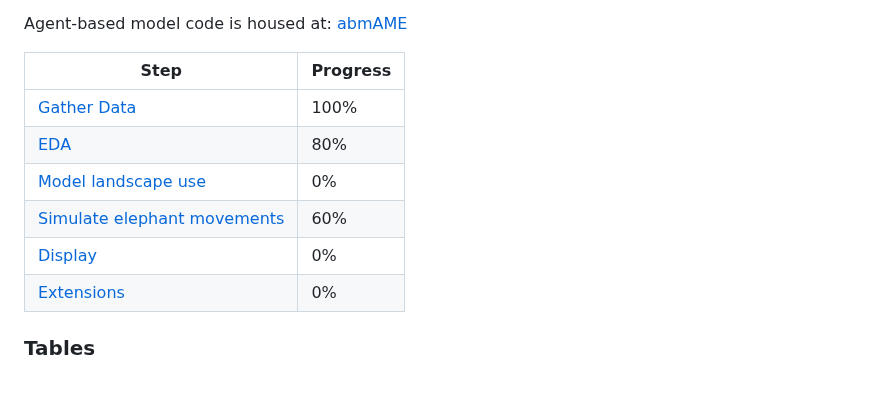
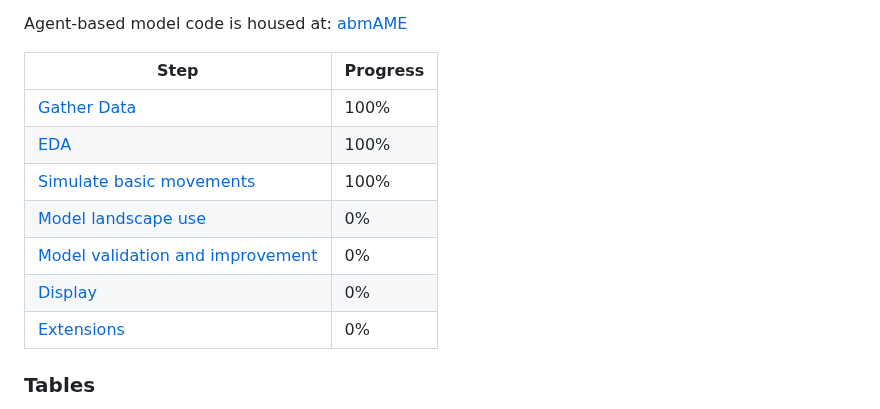
Before and after one commit to margaret-swift/kaza-ele, a Markdown page: README.md, the part around one of its changes. Rendered like a GitHub page; blank space fills up the shorter version.

```diff
--- a/README.md
+++ b/README.md
@@ -10,11 +10,12 @@ Agent-based model code is housed at: [abmAME](https://github.com/margaret-swift/
 | Step | Progress |
 | -----| -------- |
 | [Gather Data](#1gather-data)| 100% |
-| [EDA](#2-exploratory-data-analysis) | 80% |
-| [Model landscape use](#3modeling-landscape-use) | 0% |
-| [Simulate elephant movements](#4simulating-elephant-movements) | 60% |
-| [Display](#5displaying-simulations) | 0% |
-| [Extensions](#6extending-simulations) | 0% |
+| [EDA](#2-exploratory-data-analysis) | 100% |
+| [Simulate basic movements](#3simulating-elephant-movements) | 100% |
+| [Model landscape use](#4modeling-landscape-use) | 0% |
+| [Model validation and improvement](#validation) | 0% |
+| [Display](#6displaying-simulations) | 0% |
+| [Extensions](#7extending-simulations) | 0% |
 
 ### Tables
 - [Spatial data](#spatial-data)
```
Also changed, not shown: other parts of README.md (+16 -11 lines).
